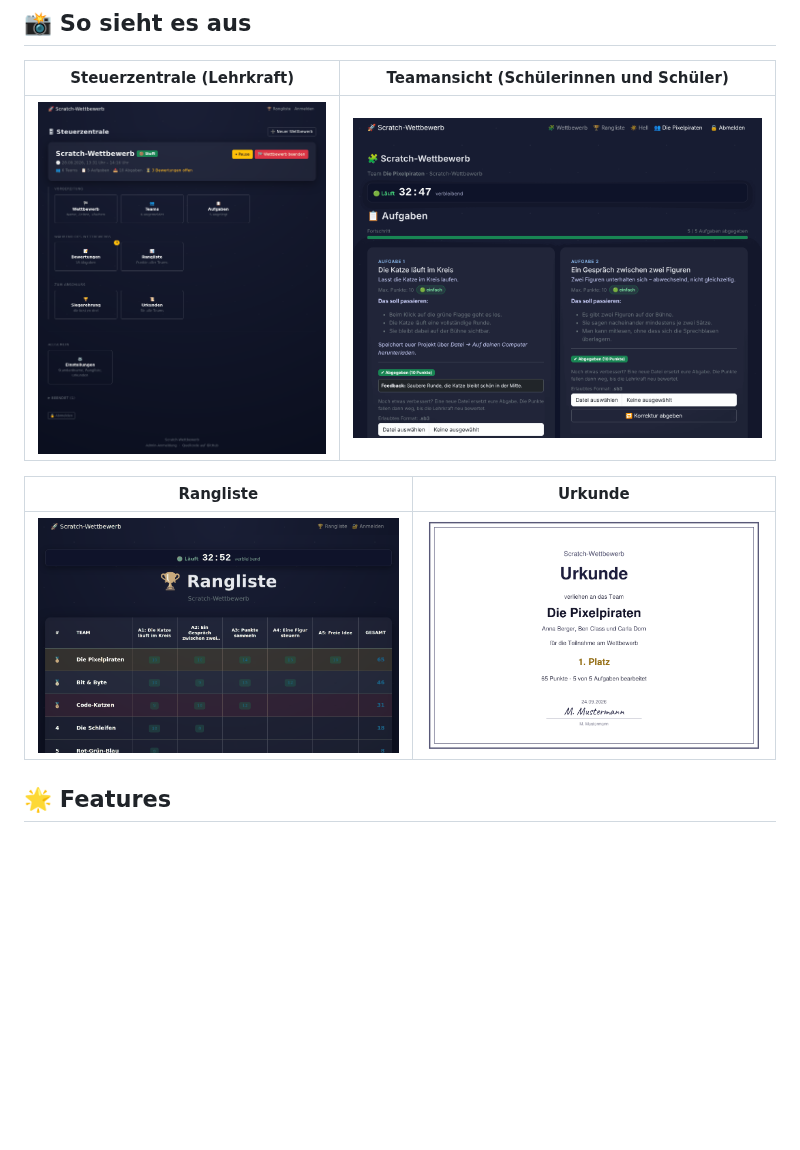
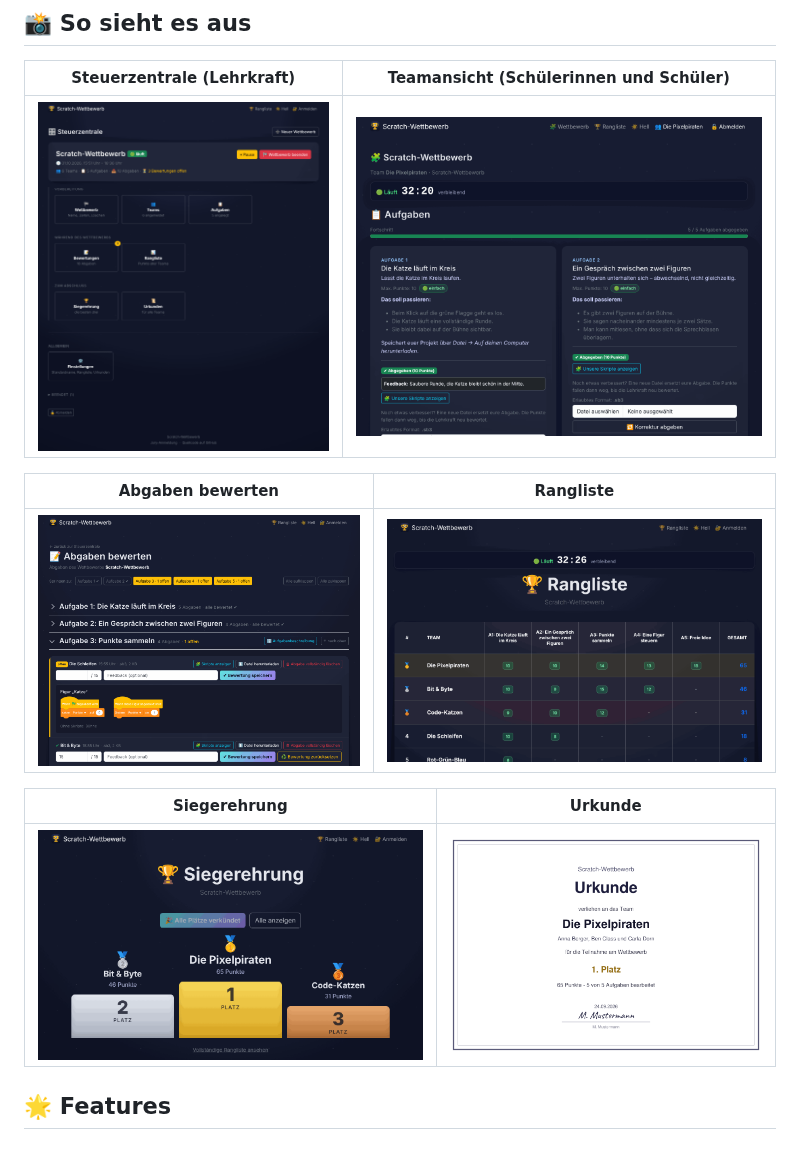
Before and after one commit to Obi-Wahn/challenge_plattform, a Markdown page: README.md, the part around the change. Rendered like a GitHub page; pictures changed too: docs/bilder/bewertung.png (added), docs/bilder/rangliste.png, docs/bilder/siegerehrung.png (added); blank space fills up the shorter version.

Commit message:
README-Bilder auf den aktuellen Stand, dazu Bewertung und Siegerehrung
Steuerzentrale, Teamansicht und Rangliste zeigten noch die Rakete statt
des Pokal-Zeichens, keinen Eintrag für Hell/Dunkel und unten
„Admin-Anmeldung“; der Teamansicht fehlte „Unsere Skripte anzeigen“.
Neu aufgenommen mit denselben Beispieldaten, dunkel wie bisher.

Neu dazu: „Abgaben bewerten“ mit aufgeklappten Scratch-Blöcken und die
Siegerehrung mit dem Podest. Die Tabelle läuft jetzt in der Reihenfolge
des Wettbewerbstags. Die Urkunde bleibt, das PDF ist unverändert.

Co-Authored-By: Claude Opus 5.5 <noreply@anthropic.com>
Claude-Session: https://claude.ai/code/session_01Fyj2WqMVyna3r3DWz8bjzs

```diff
--- a/README.md
+++ b/README.md
@@ -42,9 +42,13 @@ Für den Wettbewerbstag selbst: [Leitfaden](#-leitfaden-für-den-wettbewerbstag)
 | --- | --- |
 | ![Steuerzentrale](docs/bilder/steuerzentrale.png) | ![Teamansicht](docs/bilder/teamansicht.png) |
 
-| Rangliste | Urkunde |
+| Abgaben bewerten | Rangliste |
 | --- | --- |
-| ![Rangliste](docs/bilder/rangliste.png) | ![Urkunde](docs/bilder/urkunde.png) |
+| ![Abgaben bewerten](docs/bilder/bewertung.png) | ![Rangliste](docs/bilder/rangliste.png) |
+
+| Siegerehrung | Urkunde |
+| --- | --- |
+| ![Siegerehrung](docs/bilder/siegerehrung.png) | ![Urkunde](docs/bilder/urkunde.png) |
 
 ## 🌟 Features
 
```
